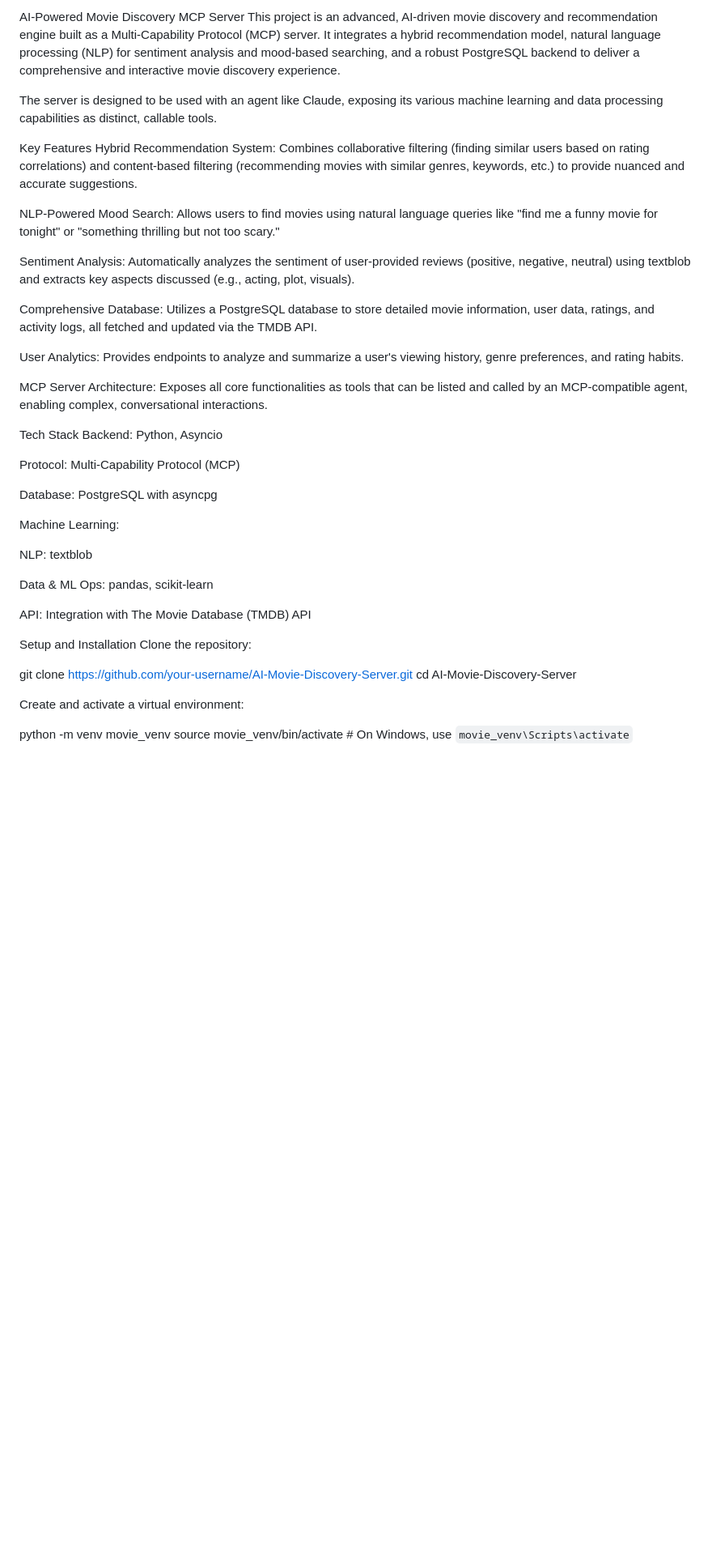
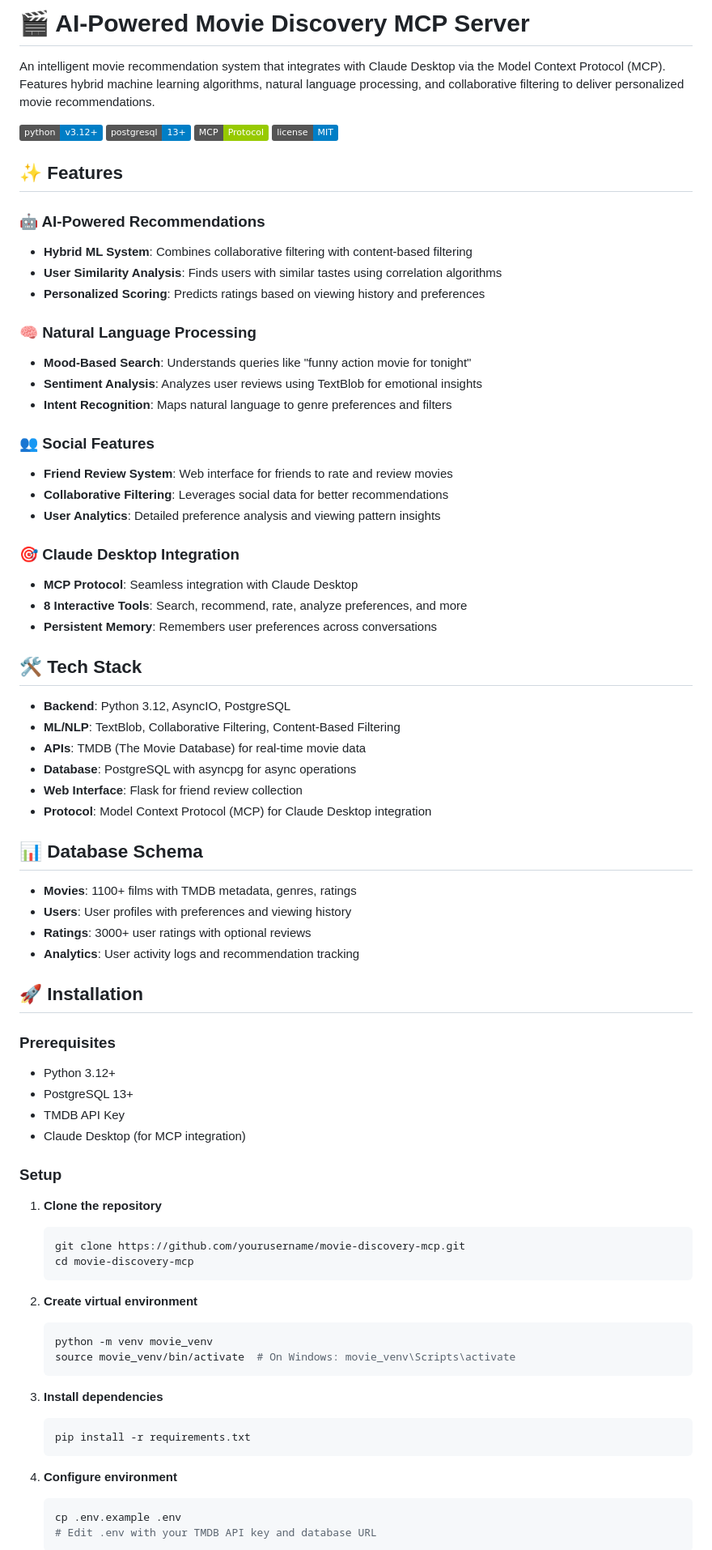
Before and after one commit to Bokuto14/movie-discovery-mcp, a Markdown page: README.md, the part around one of its changes. Shown at 81% size. GitHub-like rendering; badges without logos; blank space fills up the shorter version.

Commit message:
Update README.md
Updated README.md formatting

````diff
--- a/README.md
+++ b/README.md
@@ -1,44 +1,80 @@
-AI-Powered Movie Discovery MCP Server
-This project is an advanced, AI-driven movie discovery and recommendation engine built as a Multi-Capability Protocol (MCP) server. It integrates a hybrid recommendation model, natural language processing (NLP) for sentiment analysis and mood-based searching, and a robust PostgreSQL backend to deliver a comprehensive and interactive movie discovery experience.
+# 🎬 AI-Powered Movie Discovery MCP Server
 
-The server is designed to be used with an agent like Claude, exposing its various machine learning and data processing capabilities as distinct, callable tools.
+An intelligent movie recommendation system that integrates with Claude Desktop via the Model Context Protocol (MCP). Features hybrid machine learning algorithms, natural language processing, and collaborative filtering to deliver personalized movie recommendations.
 
-Key Features
-Hybrid Recommendation System: Combines collaborative filtering (finding similar users based on rating correlations) and content-based filtering (recommending movies with similar genres, keywords, etc.) to provide nuanced and accurate suggestions.
+![Python](https://img.shields.io/badge/python-v3.12+-blue.svg)
+![PostgreSQL](https://img.shields.io/badge/postgresql-13+-blue.svg)
+![MCP](https://img.shields.io/badge/MCP-Protocol-green.svg)
+![License](https://img.shields.io/badge/license-MIT-blue.svg)
 
-NLP-Powered Mood Search: Allows users to find movies using natural language queries like "find me a funny movie for tonight" or "something thrilling but not too scary."
+## ✨ Features
 
-Sentiment Analysis: Automatically analyzes the sentiment of user-provided reviews (positive, negative, neutral) using textblob and extracts key aspects discussed (e.g., acting, plot, visuals).
+### 🤖 AI-Powered Recommendations
+- **Hybrid ML System**: Combines collaborative filtering with content-based filtering
+- **User Similarity Analysis**: Finds users with similar tastes using correlation algorithms
+- **Personalized Scoring**: Predicts ratings based on viewing history and preferences
 
-Comprehensive Database: Utilizes a PostgreSQL database to store detailed movie information, user data, ratings, and activity logs, all fetched and updated via the TMDB API.
+### 🧠 Natural Language Processing
+- **Mood-Based Search**: Understands queries like "funny action movie for tonight"
+- **Sentiment Analysis**: Analyzes user reviews using TextBlob for emotional insights
+- **Intent Recognition**: Maps natural language to genre preferences and filters
 
-User Analytics: Provides endpoints to analyze and summarize a user's viewing history, genre preferences, and rating habits.
+### 👥 Social Features
+- **Friend Review System**: Web interface for friends to rate and review movies
+- **Collaborative Filtering**: Leverages social data for better recommendations
+- **User Analytics**: Detailed preference analysis and viewing pattern insights
 
-MCP Server Architecture: Exposes all core functionalities as tools that can be listed and called by an MCP-compatible agent, enabling complex, conversational interactions.
+### 🎯 Claude Desktop Integration
+- **MCP Protocol**: Seamless integration with Claude Desktop
+- **8 Interactive Tools**: Search, recommend, rate, analyze preferences, and more
+- **Persistent Memory**: Remembers user preferences across conversations
 
-Tech Stack
-Backend: Python, Asyncio
+## 🛠️ Tech Stack
 
-Protocol: Multi-Capability Protocol (MCP)
+- **Backend**: Python 3.12, AsyncIO, PostgreSQL
+- **ML/NLP**: TextBlob, Collaborative Filtering, Content-Based Filtering
+- **APIs**: TMDB (The Movie Database) for real-time movie data
+- **Database**: PostgreSQL with asyncpg for async operations
+- **Web Interface**: Flask for friend review collection
+- **Protocol**: Model Context Protocol (MCP) for Claude Desktop integration
 
-Database: PostgreSQL with asyncpg
+## 📊 Database Schema
 
-Machine Learning:
+- **Movies**: 1100+ films with TMDB metadata, genres, ratings
+- **Users**: User profiles with preferences and viewing history
+- **Ratings**: 3000+ user ratings with optional reviews
+- **Analytics**: User activity logs and recommendation tracking
 
-NLP: textblob
+## 🚀 Installation
 
-Data & ML Ops: pandas, scikit-learn
+### Prerequisites
+- Python 3.12+
+- PostgreSQL 13+
+- TMDB API Key
+- Claude Desktop (for MCP integration)
 
-API: Integration with The Movie Database (TMDB) API
+### Setup
 
-Setup and Installation
-Clone the repository:
+1. **Clone the repository**
+   ```bash
+   git clone https://github.com/yourusername/movie-discovery-mcp.git
+   cd movie-discovery-mcp
+   ```
 
-git clone https://github.com/your-username/AI-Movie-Discovery-Server.git
-cd AI-Movie-Discovery-Server
+2. **Create virtual environment**
+   ```bash
+   python -m venv movie_venv
+   source movie_venv/bin/activate  # On Windows: movie_venv\Scripts\activate
+   ```
 
-Create and activate a virtual environment:
+3. **Install dependencies**
+   ```bash
+   pip install -r requirements.txt
+   ```
 
-python -m venv movie_venv
-source movie_venv/bin/activate  # On Windows, use `movie_venv\Scripts\activate`
+4. **Configure environment**
+   ```bash
+   cp .env.example .env
+   # Edit .env with your TMDB API key and database URL
+   ```
 
````
Also changed, not shown: other parts of README.md (+168 -18 lines).
